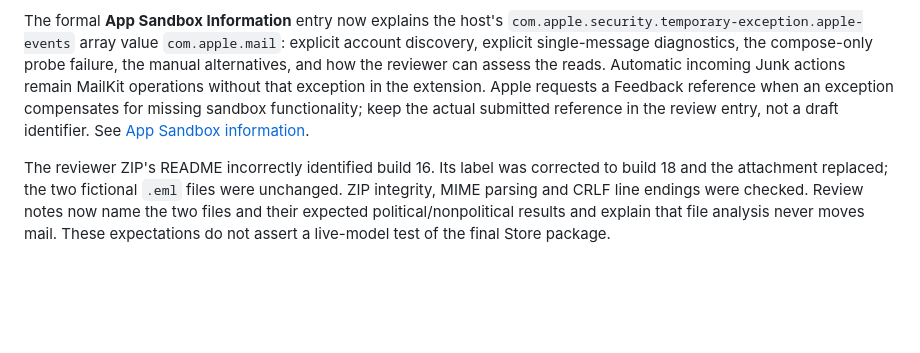
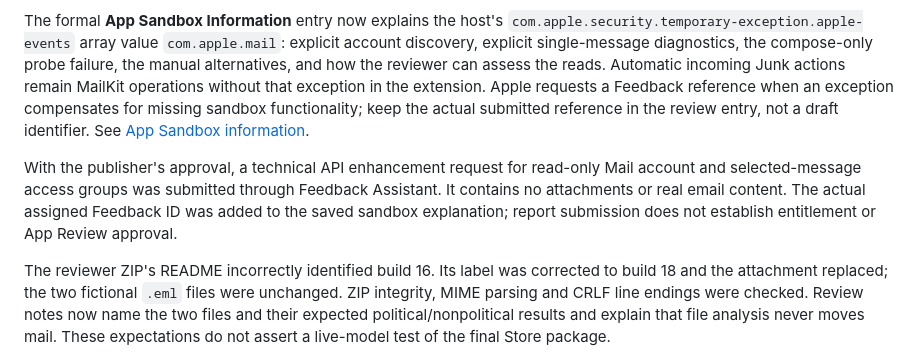
Before and after one commit to keithholt/Mail-Filter, a Markdown page: docs/store-review-preparation.md, the part around the change. GitHub-like rendering; blank space fills up the shorter version.

Commit message:
Record submitted Apple API enhancement request

```diff
--- a/docs/store-review-preparation.md
+++ b/docs/store-review-preparation.md
@@ -38,6 +38,8 @@ The review notes include this Content Rights clarification: Mail-Filter processe
 The portal showed version **2.1.0, build 18** as **Waiting for Review**. Its original package passed the export verifier again, including installer and bundle signatures, matching team/profiles, provisioned App Groups, extension executable naming, privacy manifests, and exclusion of developer tools. This is package validation, not a Store runtime or approval result.
 
 The formal **App Sandbox Information** entry now explains the host's `com.apple.security.temporary-exception.apple-events` array value `com.apple.mail`: explicit account discovery, explicit single-message diagnostics, the compose-only probe failure, the manual alternatives, and how the reviewer can assess the reads. Automatic incoming Junk actions remain MailKit operations without that exception in the extension. Apple requests a Feedback reference when an exception compensates for missing sandbox functionality; keep the actual submitted reference in the review entry, not a draft identifier. See [App Sandbox information](https://developer.apple.com/help/app-store-connect/reference/app-uploads/app-sandbox-information/).
+
+With the publisher's approval, a technical API enhancement request for read-only Mail account and selected-message access groups was submitted through Feedback Assistant. It contains no attachments or real email content. The actual assigned Feedback ID was added to the saved sandbox explanation; report submission does not establish entitlement or App Review approval.
 
 The reviewer ZIP's README incorrectly identified build 16. Its label was corrected to build 18 and the attachment replaced; the two fictional `.eml` files were unchanged. ZIP integrity, MIME parsing and CRLF line endings were checked. Review notes now name the two files and their expected political/nonpolitical results and explain that file analysis never moves mail. These expectations do not assert a live-model test of the final Store package.
 
```
